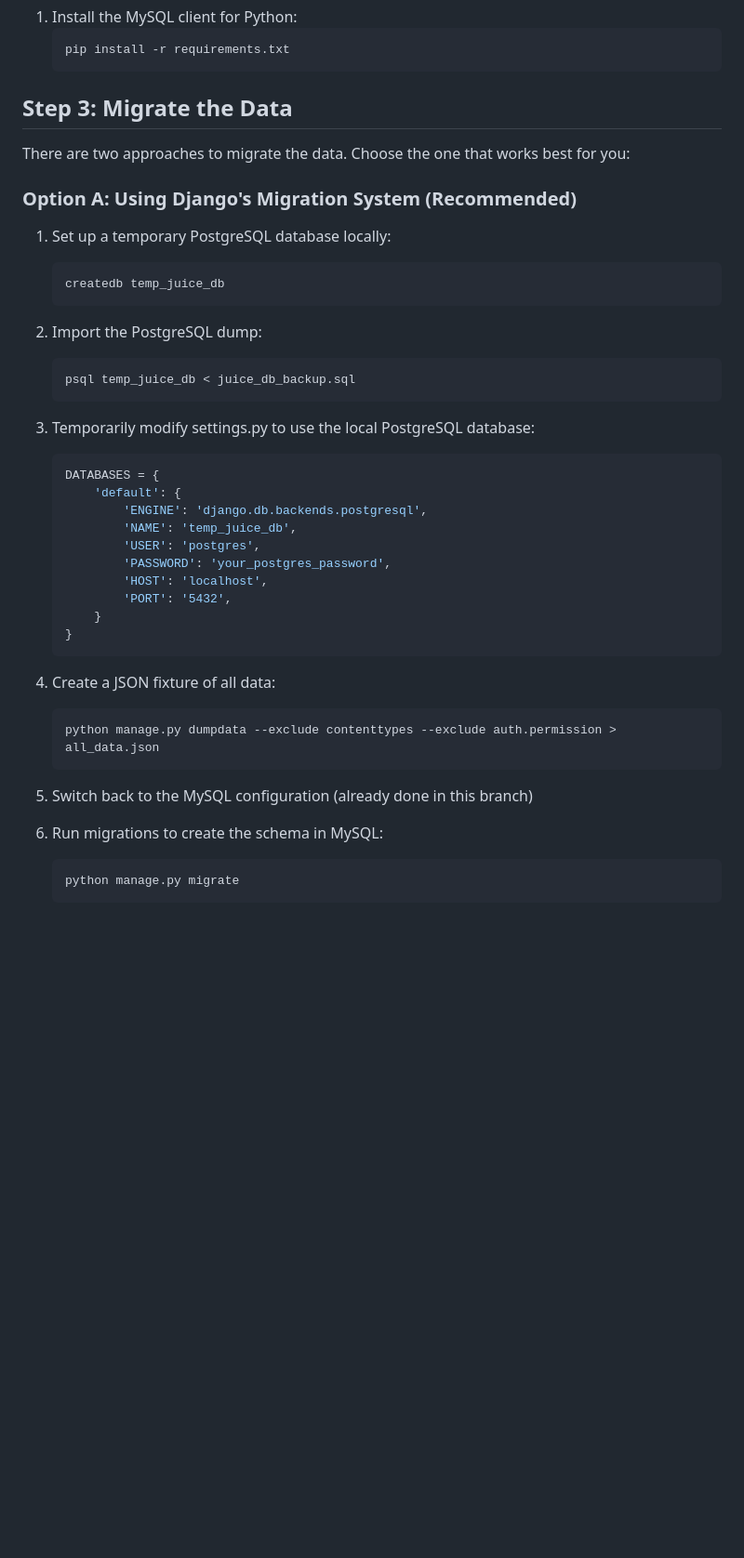
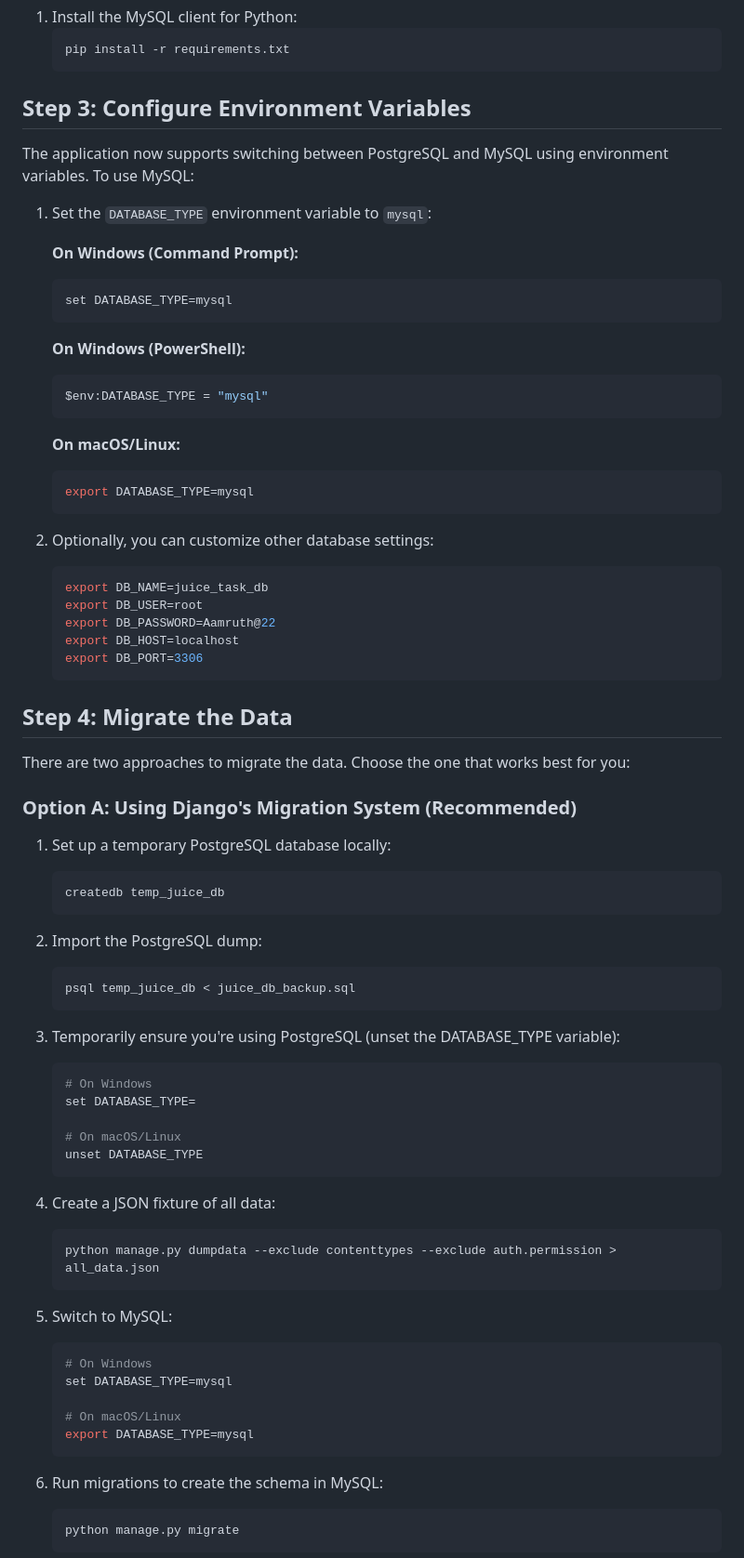
Before and after one commit to Amruth22/TJTMS, a Markdown page: MIGRATION_GUIDE.md, the part around the change printed below. Shown: that part at 93% size. GitHub-like rendering; blank space fills up the shorter version.

Commit message:
Update migration guide with environment variable instructions

````diff
--- a/MIGRATION_GUIDE.md
+++ b/MIGRATION_GUIDE.md
@@ -32,7 +32,37 @@ This guide will help you migrate the TJTMS application from Render's PostgreSQL
    pip install -r requirements.txt
    ```
 
-## Step 3: Migrate the Data
+## Step 3: Configure Environment Variables
+
+The application now supports switching between PostgreSQL and MySQL using environment variables. To use MySQL:
+
+1. Set the `DATABASE_TYPE` environment variable to `mysql`:
+
+   **On Windows (Command Prompt):**
+   ```cmd
+   set DATABASE_TYPE=mysql
+   ```
+
+   **On Windows (PowerShell):**
+   ```powershell
+   $env:DATABASE_TYPE = "mysql"
+   ```
+
+   **On macOS/Linux:**
+   ```bash
+   export DATABASE_TYPE=mysql
+   ```
+
+2. Optionally, you can customize other database settings:
+   ```bash
+   export DB_NAME=juice_task_db
+   export DB_USER=root
+   export DB_PASSWORD=Aamruth@22
+   export DB_HOST=localhost
+   export DB_PORT=3306
+   ```
+
+## Step 4: Migrate the Data
 
 There are two approaches to migrate the data. Choose the one that works best for you:
 
@@ -48,18 +78,13 @@ There are two approaches to migrate the data. Choose the one that works best for
    psql temp_juice_db < juice_db_backup.sql
    ```
 
-3. Temporarily modify settings.py to use the local PostgreSQL database:
-   ```python
-   DATABASES = {
-       'default': {
-           'ENGINE': 'django.db.backends.postgresql',
-           'NAME': 'temp_juice_db',
-           'USER': 'postgres',
-           'PASSWORD': 'your_postgres_password',
-           'HOST': 'localhost',
-           'PORT': '5432',
-       }
-   }
+3. Temporarily ensure you're using PostgreSQL (unset the DATABASE_TYPE variable):
+   ```bash
+   # On Windows
+   set DATABASE_TYPE=
+
+   # On macOS/Linux
+   unset DATABASE_TYPE
    ```
 
 4. Create a JSON fixture of all data:
@@ -67,7 +92,14 @@ There are two approaches to migrate the data. Choose the one that works best for
    python manage.py dumpdata --exclude contenttypes --exclude auth.permission > all_data.json
    ```
 
-5. Switch back to the MySQL configuration (already done in this branch)
+5. Switch to MySQL:
+   ```bash
+   # On Windows
+   set DATABASE_TYPE=mysql
+
+   # On macOS/Linux
+   export DATABASE_TYPE=mysql
+   ```
 
 6. Run migrations to create the schema in MySQL:
    ```bash
````
Also changed, not shown: other parts of MIGRATION_GUIDE.md (+34 -7 lines).
